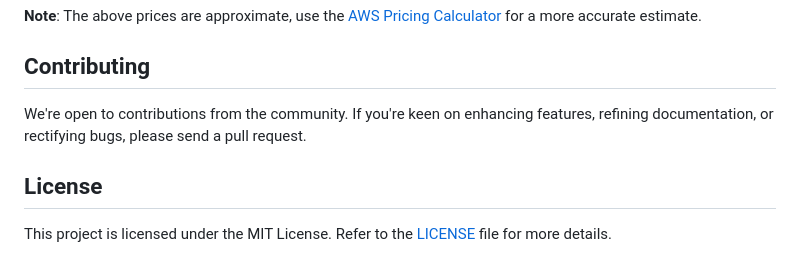
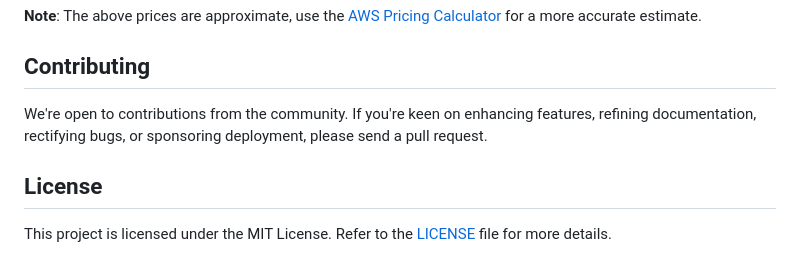
Before and after one commit to idntbite/OCPFoodHub, a Markdown page: README.md, the part around the change. GitHub-like rendering.

Commit message:
Update README.md
typo

```diff
--- a/README.md
+++ b/README.md
@@ -108,7 +108,7 @@ When considering deployment, it's essential to factor in the costs associated wi
 
 ## Contributing
 
-We're open to contributions from the community. If you're keen on enhancing features, refining documentation, or rectifying bugs, please send a pull request.
+We're open to contributions from the community. If you're keen on enhancing features, refining documentation, rectifying bugs, or sponsoring deployment, please send a pull request.
 
 ## License
 
```
